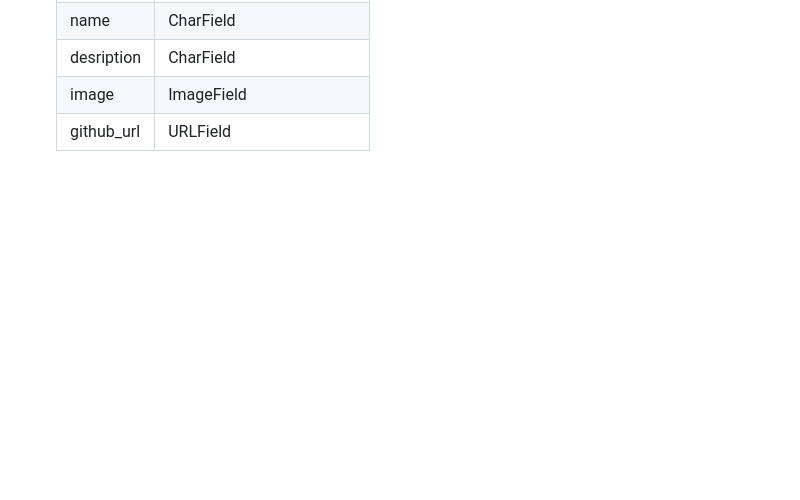
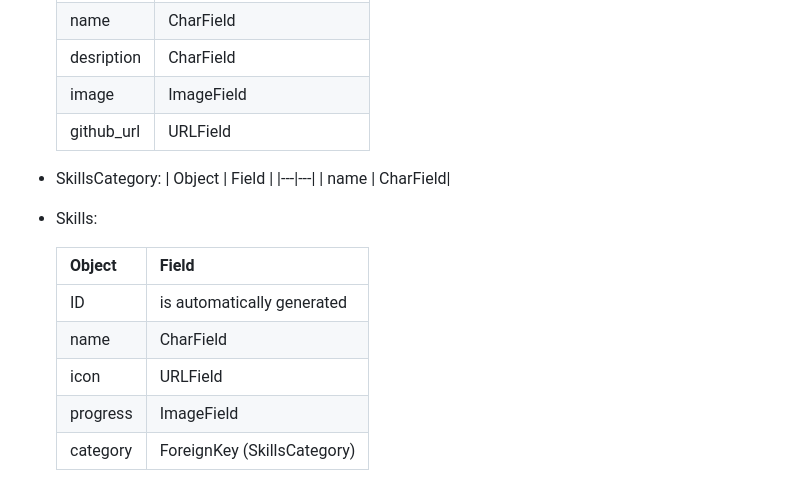
Before and after one commit to Aron-M/My-Portfolio, a Markdown page: README.md, the part around the change. GitHub-like rendering; blank space fills up the shorter version.

Commit message:
adding skills and skillscategory' datafield to Data section in README

```diff
--- a/README.md
+++ b/README.md
@@ -116,3 +116,18 @@ This webpage aims to serve as an informational web application to showcase perso
     | desription | CharField |
     | image | ImageField |
     | github_url | URLField |
+
+- SkillsCategory:
+    | Object | Field |
+    |---|---|
+    | name | CharField|
+
+- Skills:
+
+    | Object | Field |
+    |---|---|
+    |  ID | is automatically generated |
+    | name | CharField |
+    | icon | URLField |
+    | progress | ImageField |
+    | category | ForeignKey (SkillsCategory) |
```
